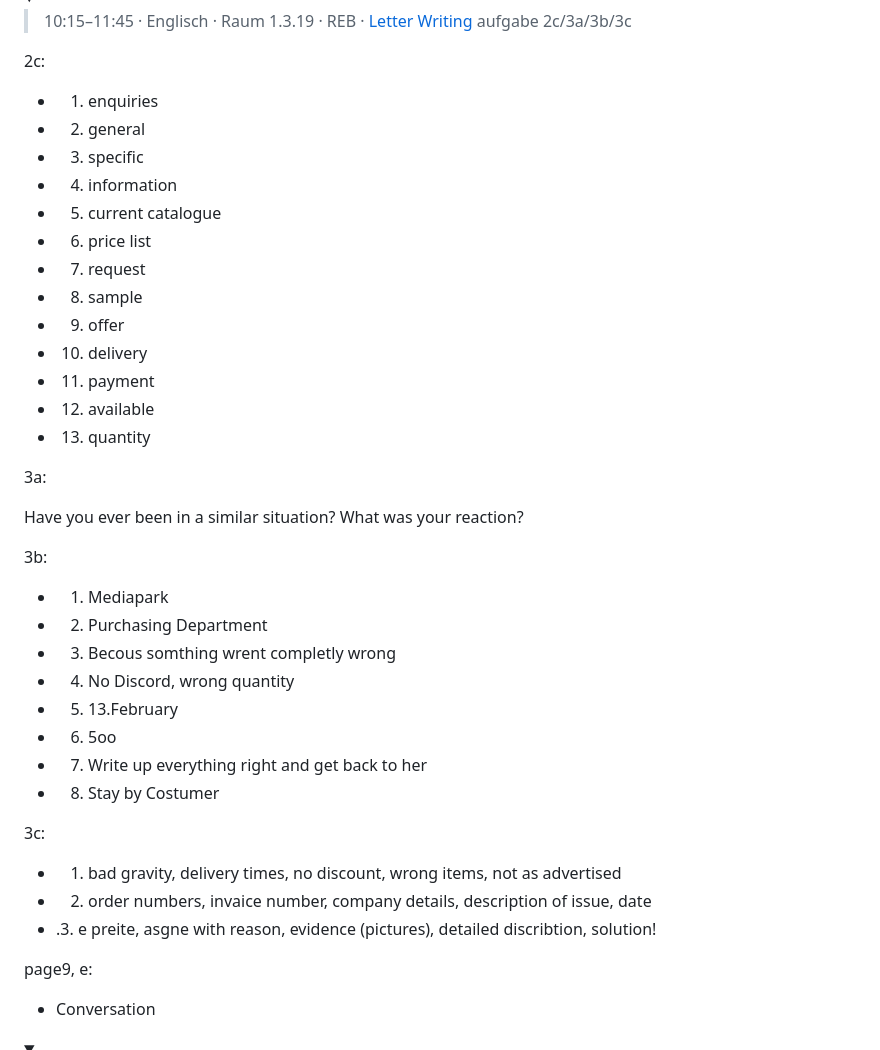
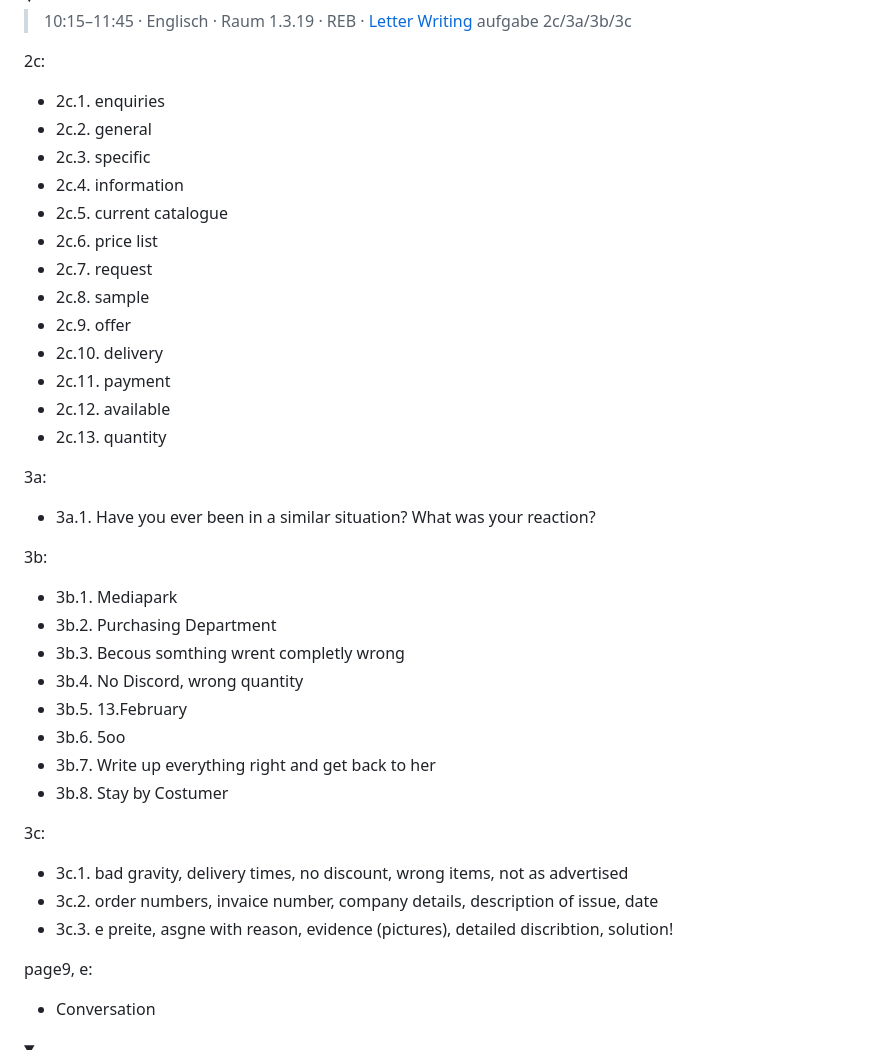
Before and after one commit to florianthepro/bsfisi, a Markdown page: README.md, the part around the change. GitHub-like rendering; folded sections open.

```diff
--- a/README.md
+++ b/README.md
@@ -10,40 +10,40 @@
 
 2c:
 
-   - 1. enquiries
-   - 2. general
-   - 3. specific
-   - 4. information
-   - 5. current catalogue
-   - 6. price list
-   - 7. request
-   - 8. sample
-   - 9. offer
-   - 10. delivery
-   - 11. payment
-   - 12. available
-   - 13. quantity
+   - 2c.1. enquiries
+   - 2c.2. general
+   - 2c.3. specific
+   - 2c.4. information
+   - 2c.5. current catalogue
+   - 2c.6. price list
+   - 2c.7. request
+   - 2c.8. sample
+   - 2c.9. offer
+   - 2c.10. delivery
+   - 2c.11. payment
+   - 2c.12. available
+   - 2c.13. quantity
 
 3a:
 
-Have  you  ever  been  in  a  similar situation? What was your reaction?
+   - 3a.1. Have  you  ever  been  in  a  similar situation? What was your reaction?
 
 3b:
 
-   - 1. Mediapark
-   - 2. Purchasing Department
-   - 3. Becous somthing wrent completly wrong
-   - 4. No Discord, wrong quantity
-   - 5. 13.February
-   - 6. 5oo
-   - 7. Write up everything right and get back to her
-   - 8. Stay by Costumer
+   - 3b.1. Mediapark
+   - 3b.2. Purchasing Department
+   - 3b.3. Becous somthing wrent completly wrong
+   - 3b.4. No Discord, wrong quantity
+   - 3b.5. 13.February
+   - 3b.6. 5oo
+   - 3b.7. Write up everything right and get back to her
+   - 3b.8. Stay by Costumer
 
 3c:
 
-   - 1. bad gravity, delivery times, no discount, wrong items, not as advertised
-   - 2. order numbers, invaice number, company details, description of issue, date
-   - .3. e preite, asgne with reason, evidence (pictures), detailed discribtion, solution!
+   - 3c.1. bad gravity, delivery times, no discount, wrong items, not as advertised
+   - 3c.2. order numbers, invaice number, company details, description of issue, date
+   - 3c.3. e preite, asgne with reason, evidence (pictures), detailed discribtion, solution!
 
 page9, e:
 
```
